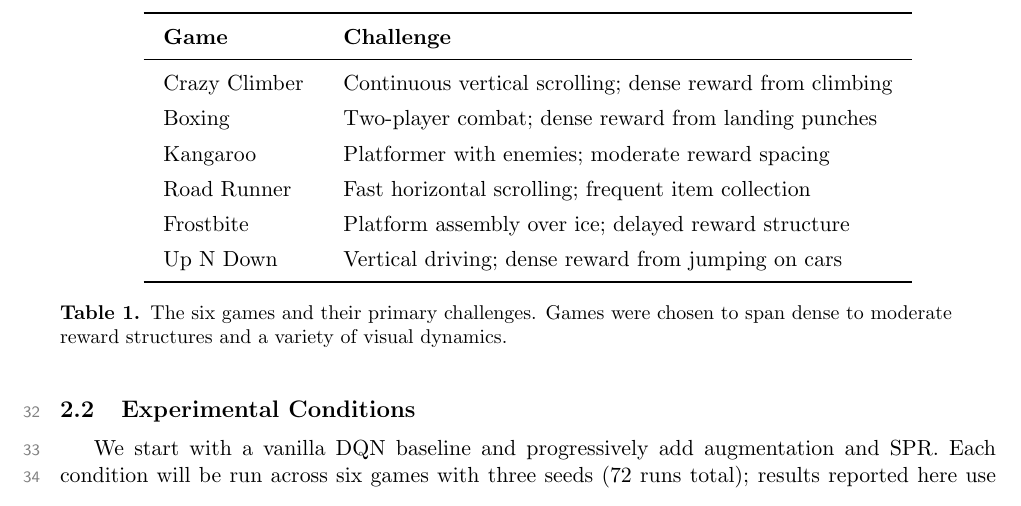
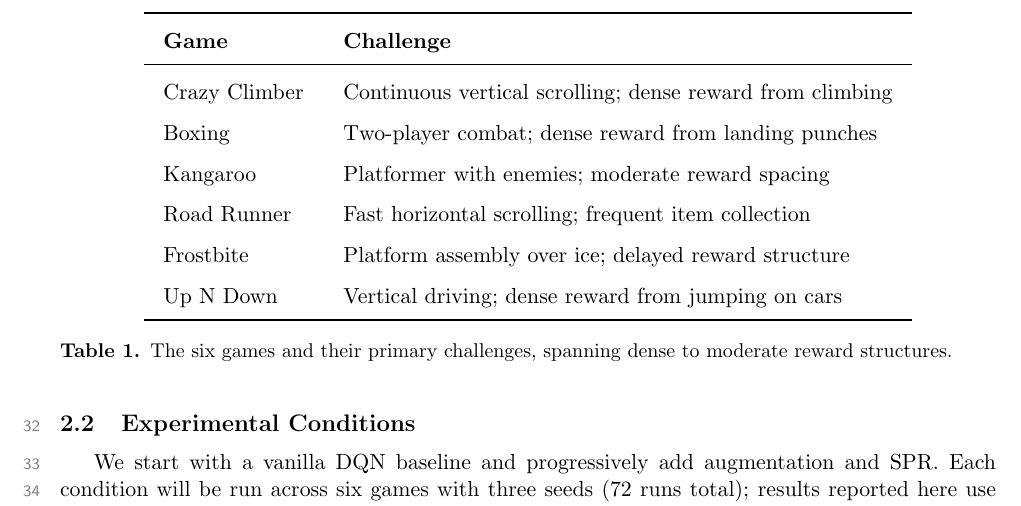
Before and after one commit to toribiodiego/thesis, a LaTeX document (reports/working-results.tex): part of page 2 of 11, cut so that both start at the same text. Compiled offline with pdfLaTeX.

Commit message:
docs: increase Table 1 row spacing and tighten caption
Bump arraystretch from 1.3 to 1.5 to match all other tables.
Shorten caption to one line.

```diff
--- a/reports/working-results.tex
+++ b/reports/working-results.tex
@@ -97,7 +97,7 @@ show diverse interaction patterns across these games.
 
 \begin{table}[H]
 \centering
-\renewcommand{\arraystretch}{1.3}
+\renewcommand{\arraystretch}{1.5}
 \setlength{\tabcolsep}{10pt}
 \begin{tabular}{l l}
 \toprule
@@ -111,9 +111,8 @@ Frostbite     & Platform assembly over ice; delayed reward structure \\
 Up N Down     & Vertical driving; dense reward from jumping on cars \\
 \bottomrule
 \end{tabular}
-\caption{The six games and their primary challenges. Games were chosen
-to span dense to moderate reward structures and a variety of visual
-dynamics.}
+\caption{The six games and their primary challenges, spanning dense
+to moderate reward structures.}
 \end{table}
 
 \subsection{Experimental Conditions}
```
